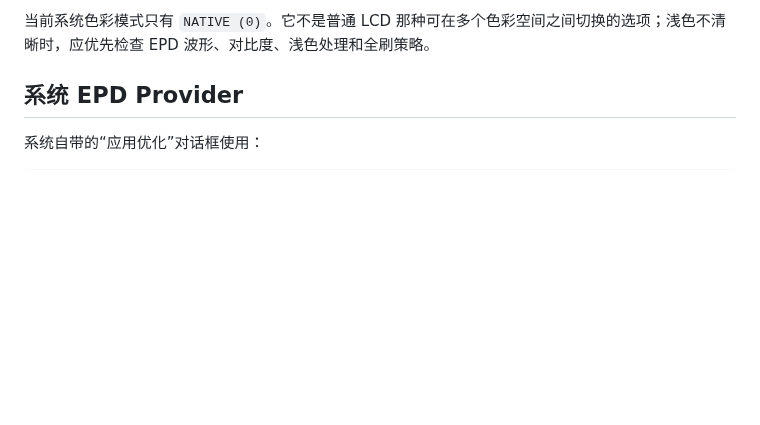
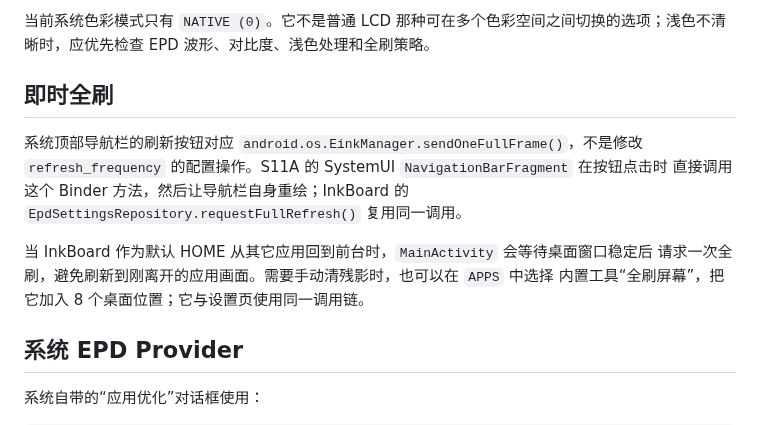
Before and after one commit to kuaner/inkBoard, a Markdown page: docs/EPD_S11A.md, the part around the change. Drawn GitHub-style; blank space fills up the shorter version.

```diff
--- a/docs/EPD_S11A.md
+++ b/docs/EPD_S11A.md
@@ -21,6 +21,17 @@
 系统报告的 60Hz 是 Android SurfaceFlinger 的 VSYNC/合成时序，不是墨水屏波形的真实刷新频率。EPD 模式（DU、A2、DU4 等）决定的是驱动波形和残影/速度取舍，不能用 60Hz 推断墨水屏每秒完成 60 次全屏刷新。
 
 当前系统色彩模式只有 `NATIVE (0)`。它不是普通 LCD 那种可在多个色彩空间之间切换的选项；浅色不清晰时，应优先检查 EPD 波形、对比度、浅色处理和全刷策略。
+
+## 即时全刷
+
+系统顶部导航栏的刷新按钮对应 `android.os.EinkManager.sendOneFullFrame()`，不是修改
+`refresh_frequency` 的配置操作。S11A 的 SystemUI `NavigationBarFragment` 在按钮点击时
+直接调用这个 Binder 方法，然后让导航栏自身重绘；InkBoard 的
+`EpdSettingsRepository.requestFullRefresh()` 复用同一调用。
+
+当 InkBoard 作为默认 HOME 从其它应用回到前台时，`MainActivity` 会等待桌面窗口稳定后
+请求一次全刷，避免刷新到刚离开的应用画面。需要手动清残影时，也可以在 `APPS` 中选择
+内置工具“全刷屏幕”，把它加入 8 个桌面位置；它与设置页使用同一调用链。
 
 ## 系统 EPD Provider
 
```
Also changed, not shown: README.md (+25 -9 lines), docs/ARCHITECTURE.md (+4 -0 lines), docs/images/02-apps.png, docs/images/03-menu.png, 7 other files.
